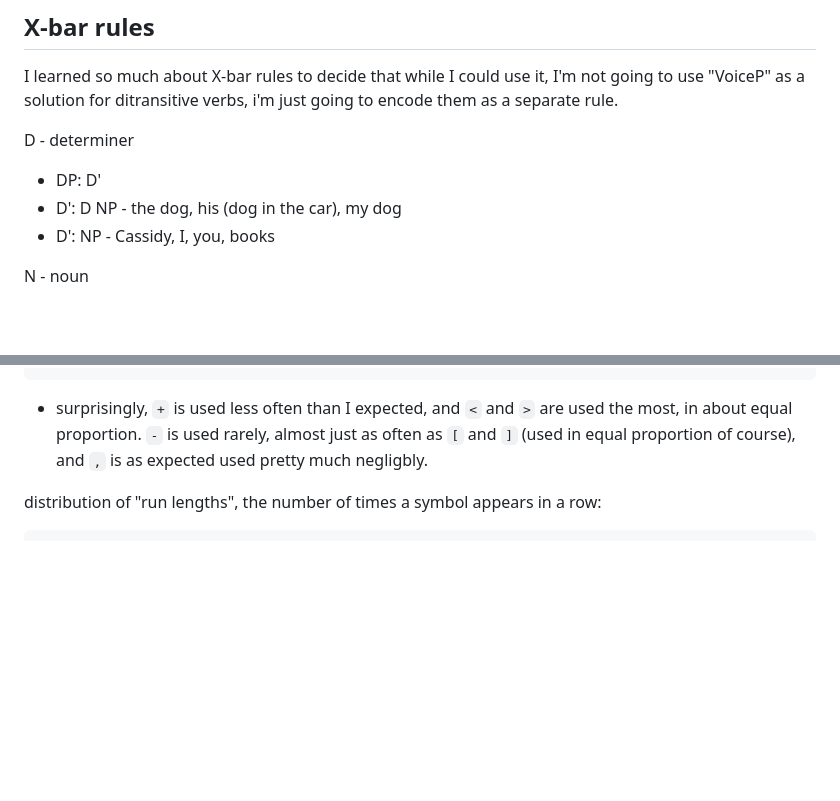
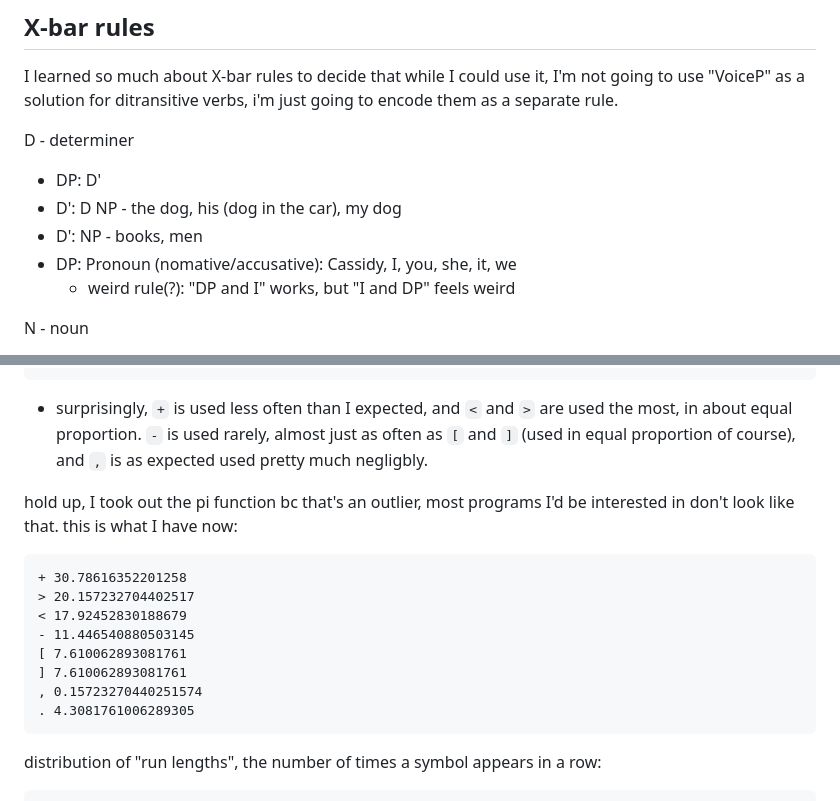
Before and after one commit to 0xcad/love-languages, a Markdown page: README.md, 2 parts joined by grey strips. GitHub-like rendering; blank space fills up the shorter version.

````diff
--- a/README.md
+++ b/README.md
@@ -122,7 +122,9 @@ I learned so much about X-bar rules to decide that while I could use it, I'm not
 D - determiner
 * DP: D'
 * D': D NP - the dog, his (dog in the car), my dog
-* D': NP - Cassidy, I, you, books
+* D': NP - books, men
+* DP: Pronoun (nomative/accusative): Cassidy, I, you, she, it, we
+    * weird rule(?): "DP and I" works, but "I and DP" feels weird
 
 N - noun
 * NP: N' - black dog in the car, really blue woman, young green fellow with the purple socks
@@ -181,6 +183,18 @@ distribution of operations in `corpus.txt`:
 > 35.30127960275019
 ```
 * surprisingly, `+` is used less often than I expected, and `<` and `>` are used the most, in about equal proportion. `-` is used rarely, almost just as often as `[` and `]` (used in equal proportion of course), and `,` is as expected used pretty much negligbly.
+
+hold up, I took out the pi function bc that's an outlier, most programs I'd be interested in don't look like that. this is what I have now:
+```
++ 30.78616352201258
+> 20.157232704402517
+< 17.92452830188679
+- 11.446540880503145
+[ 7.610062893081761
+] 7.610062893081761
+, 0.15723270440251574
+. 4.3081761006289305
+```
 
 distribution of "run lengths", the number of times a symbol appears in a row:
 ```
````
Also changed, not shown: stacking.md (+24 -7 lines).
